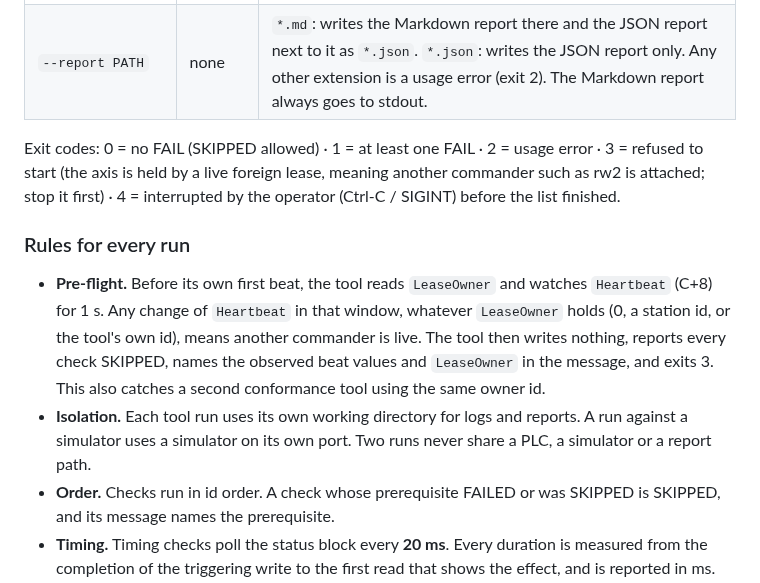
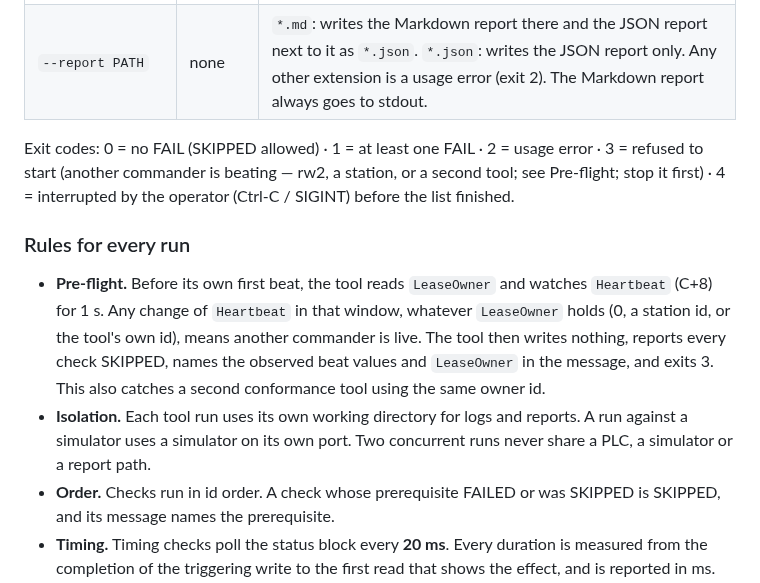
Before and after one commit to modelingevolution/generic-axis, a Markdown page: docs/protocol.md, the part around the change. Drawn GitHub-style.

Commit message:
protocol: exit 3 wording follows the new pre-flight; isolation is about concurrent runs
Co-Authored-By: Claude Opus 5.5 <noreply@anthropic.com>

```diff
--- a/docs/protocol.md
+++ b/docs/protocol.md
@@ -210,8 +210,8 @@ compares its ids with this table.
 | `--dump` [`--watch`] | off | Prints the decoded register dump (§ Errors and debugging, rule 4) and runs no checks. |
 | `--report PATH` | none | `*.md`: writes the Markdown report there and the JSON report next to it as `*.json`. `*.json`: writes the JSON report only. Any other extension is a usage error (exit 2). The Markdown report always goes to stdout. |
 
-Exit codes: 0 = no FAIL (SKIPPED allowed) · 1 = at least one FAIL · 2 = usage error · 3 = refused to start (the axis
-is held by a live foreign lease, meaning another commander such as rw2 is attached; stop it first) · 4 = interrupted by
+Exit codes: 0 = no FAIL (SKIPPED allowed) · 1 = at least one FAIL · 2 = usage error · 3 = refused to start (another commander is beating
+— rw2, a station, or a second tool; see Pre-flight; stop it first) · 4 = interrupted by
 the operator (Ctrl-C / SIGINT) before the list finished.
 
 ### Rules for every run
@@ -221,7 +221,7 @@ the operator (Ctrl-C / SIGINT) before the list finished.
   another commander is live. The tool then writes nothing, reports every check SKIPPED, names the observed beat values
   and `LeaseOwner` in the message, and exits 3. This also catches a second conformance tool using the same owner id.
 - **Isolation.** Each tool run uses its own working directory for logs and reports. A run against a simulator uses a
-  simulator on its own port. Two runs never share a PLC, a simulator or a report path.
+  simulator on its own port. Two concurrent runs never share a PLC, a simulator or a report path.
 - **Order.** Checks run in id order. A check whose prerequisite FAILED or was SKIPPED is SKIPPED, and its message names
   the prerequisite.
 - **Timing.** Timing checks poll the status block every **20 ms**. Every duration is measured from the completion of
```
